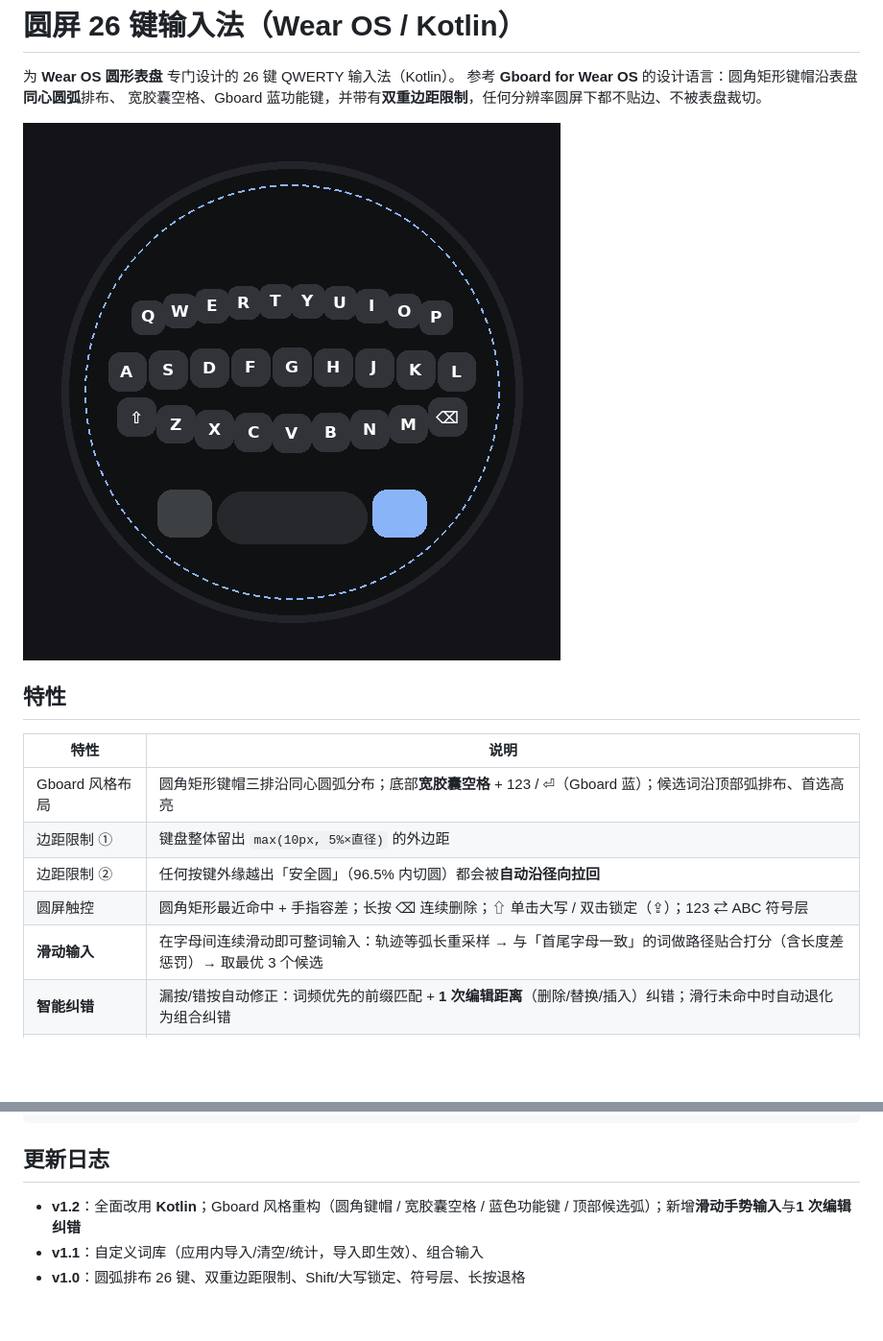
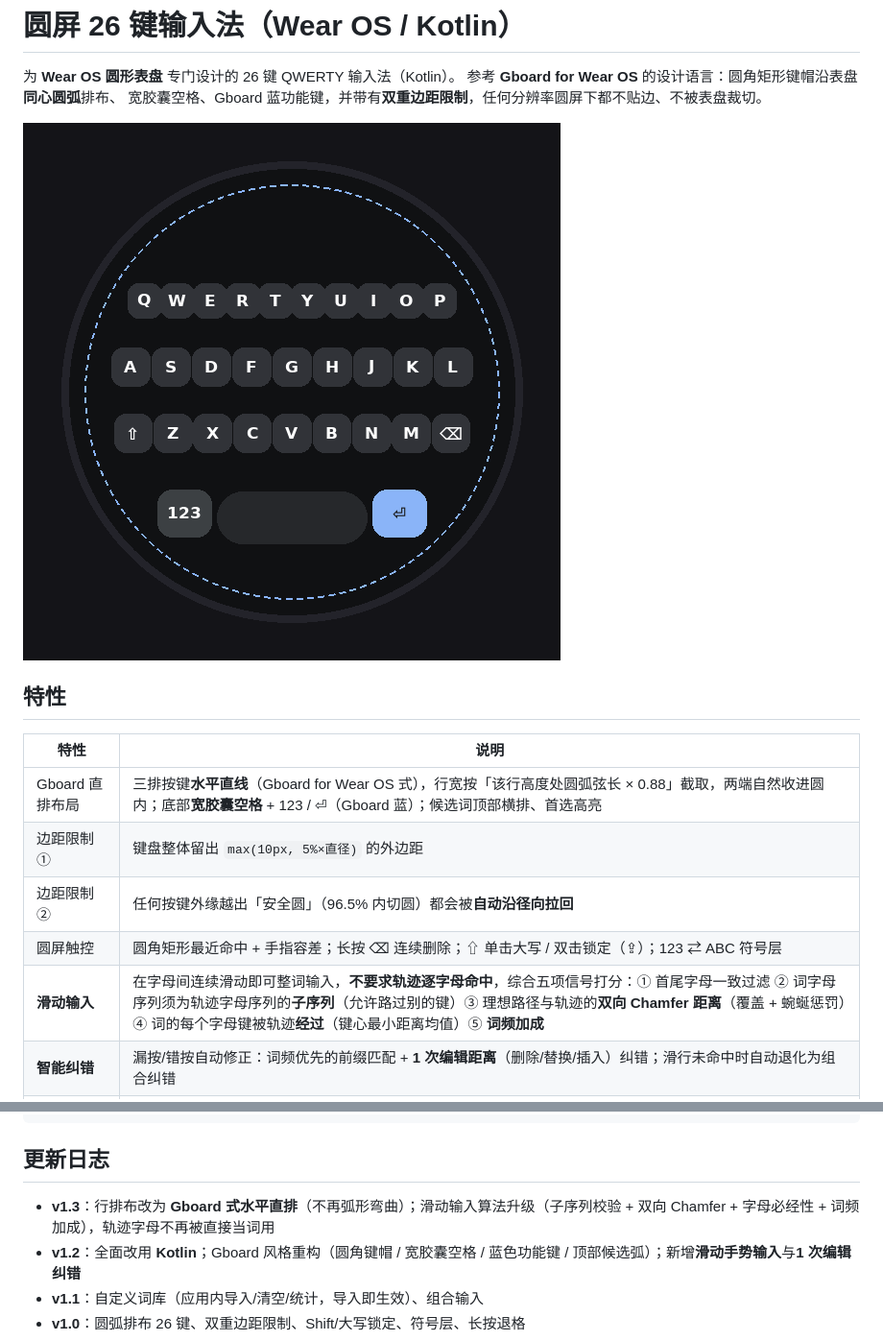
Before and after one commit to lliiaannggyu/RoundKeyboardWear, a Markdown page: README.md, 2 parts joined by grey strips. Shown at 96% size. Drawn GitHub-style; pictures changed too: preview.png; blank space fills up the shorter version.

Commit message:
v1.3: 行排布改为 Gboard 式水平直排；滑动输入算法升级（子序列校验 + 双向 Chamfer + 字母必经性 + 词频加成）

```diff
--- a/README.md
+++ b/README.md
@@ -10,11 +10,11 @@
 
 | 特性 | 说明 |
 |---|---|
-| Gboard 风格布局 | 圆角矩形键帽三排沿同心圆弧分布；底部**宽胶囊空格** + 123 / ⏎（Gboard 蓝）；候选词沿顶部弧排布、首选高亮 |
+| Gboard 直排布局 | 三排按键**水平直线**（Gboard for Wear OS 式），行宽按「该行高度处圆弧弦长 × 0.88」截取，两端自然收进圆内；底部**宽胶囊空格** + 123 / ⏎（Gboard 蓝）；候选词顶部横排、首选高亮 |
 | 边距限制 ① | 键盘整体留出 `max(10px, 5%×直径)` 的外边距 |
 | 边距限制 ② | 任何按键外缘越出「安全圆」（96.5% 内切圆）都会被**自动沿径向拉回** |
 | 圆屏触控 | 圆角矩形最近命中 + 手指容差；长按 ⌫ 连续删除；⇧ 单击大写 / 双击锁定（⇪）；123 ⇄ ABC 符号层 |
-| **滑动输入** | 在字母间连续滑动即可整词输入：轨迹等弧长重采样 → 与「首尾字母一致」的词做路径贴合打分（含长度差惩罚）→ 取最优 3 个候选 |
+| **滑动输入** | 在字母间连续滑动即可整词输入，**不要求轨迹逐字母命中**，综合五项信号打分：① 首尾字母一致过滤 ② 词字母序列须为轨迹字母序列的**子序列**（允许路过别的键）③ 理想路径与轨迹的**双向 Chamfer 距离**（覆盖 + 蜿蜒惩罚）④ 词的每个字母键被轨迹**经过**（键心最小距离均值）⑤ **词频加成** |
 | **智能纠错** | 漏按/错按自动修正：词频优先的前缀匹配 + **1 次编辑距离**（删除/替换/插入）纠错；滑行未命中时自动退化为组合纠错 |
 | 自定义词库 | 应用内导入任意 UTF-8 词库文本（英文联想 / 拼音→中文），**导入即生效（应用内更新，无需重装）** |
 | 低依赖 | Kotlin + Android 框架 API，无 AndroidX、无其他第三方库 |
@@ -91,6 +91,7 @@ app/src/main/java/com/example/roundkb/
 
 ## 更新日志
 
+- **v1.3**：行排布改为 **Gboard 式水平直排**（不再弧形弯曲）；滑动输入算法升级（子序列校验 + 双向 Chamfer + 字母必经性 + 词频加成），轨迹字母不再被直接当词用
 - **v1.2**：全面改用 **Kotlin**；Gboard 风格重构（圆角键帽 / 宽胶囊空格 / 蓝色功能键 / 顶部候选弧）；新增**滑动手势输入**与**1 次编辑纠错**
 - **v1.1**：自定义词库（应用内导入/清空/统计，导入即生效）、组合输入
 - **v1.0**：圆弧排布 26 键、双重边距限制、Shift/大写锁定、符号层、长按退格
```
Also changed, not shown: 5 other files.
